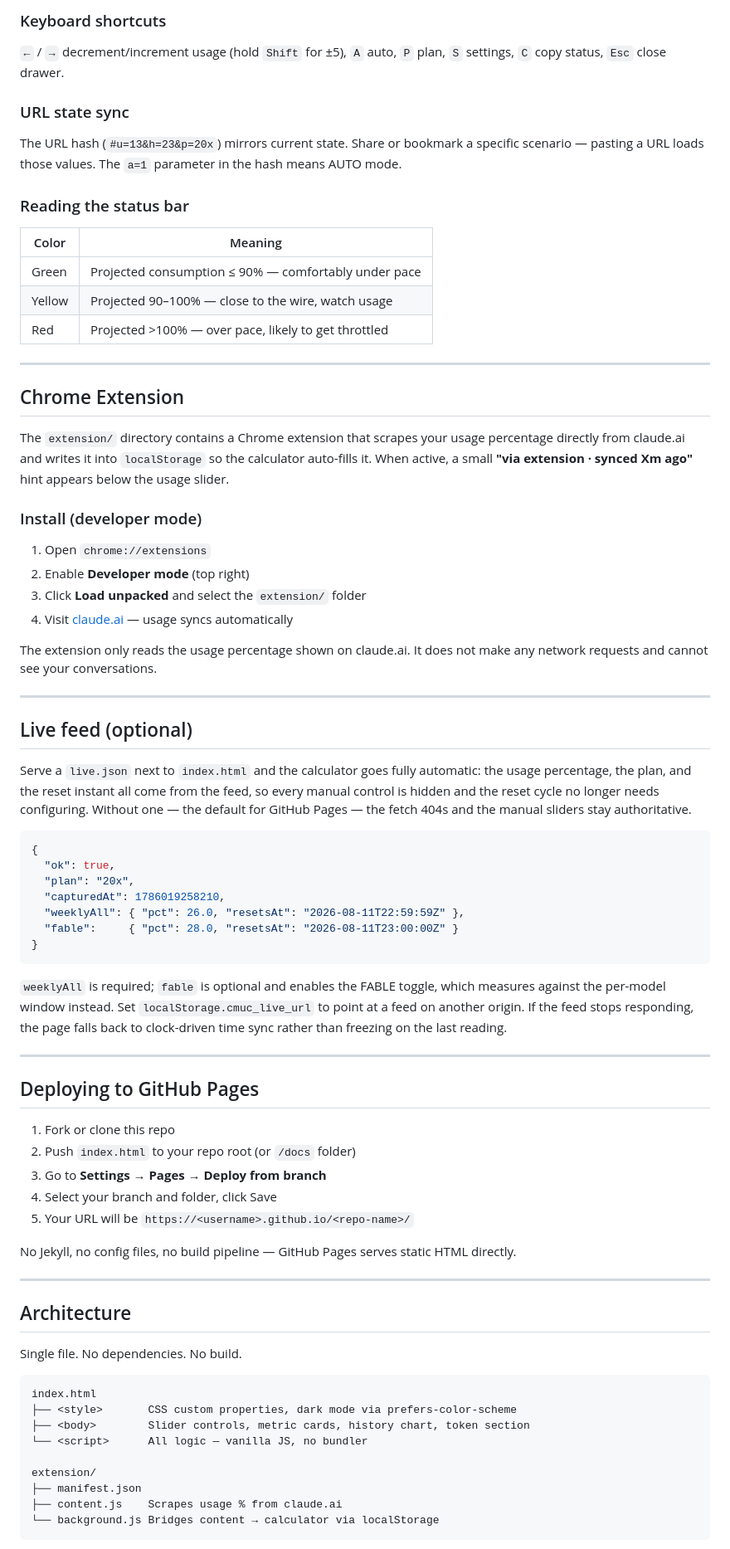
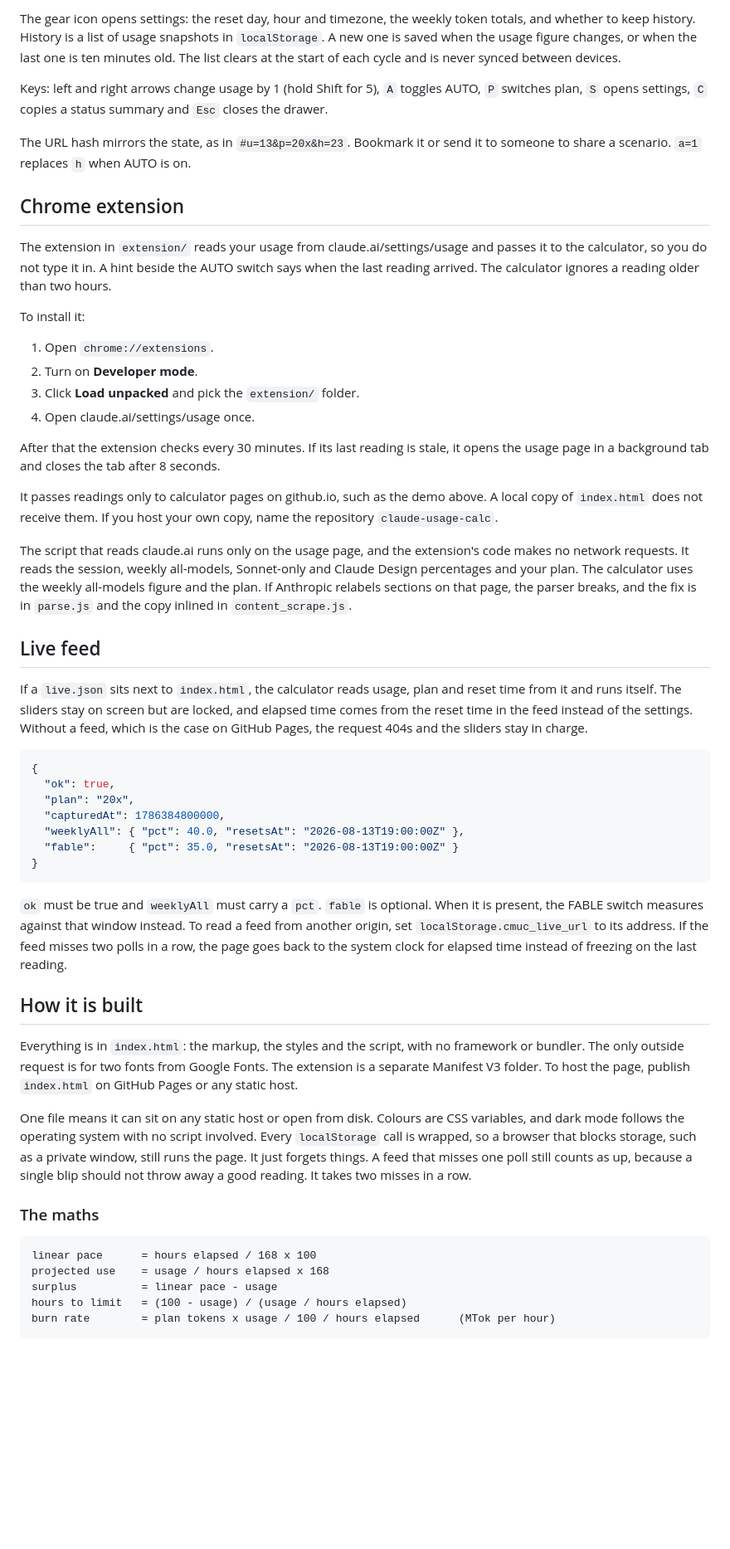
Before and after one commit to jeffbai996/claude-usage-calc, a Markdown page: README.md, the part around one of its changes. Shown at 83% size. Drawn GitHub-style; blank space fills up the shorter version.

Commit message:
docs: rewrite the README in plain language

````diff
--- a/README.md
+++ b/README.md
@@ -73,79 +36,56 @@ History snapshots are written to `localStorage` after you stop dragging the slid
 
-### Keyboard shortcuts
+The gear icon opens settings: the reset day, hour and timezone, the weekly token totals, and whether to keep history. History is a list of usage snapshots in `localStorage`. A new one is saved when the usage figure changes, or when the last one is ten minutes old. The list clears at the start of each cycle and is never synced between devices.
 
-`←` / `→` decrement/increment usage (hold `Shift` for ±5), `A` auto, `P` plan, `S` settings, `C` copy status, `Esc` close drawer.
+Keys: left and right arrows change usage by 1 (hold Shift for 5), `A` toggles AUTO, `P` switches plan, `S` opens settings, `C` copies a status summary and `Esc` closes the drawer.
 
-### URL state sync
+The URL hash mirrors the state, as in `#u=13&p=20x&h=23`. Bookmark it or send it to someone to share a scenario. `a=1` replaces `h` when AUTO is on.
 
-The URL hash (`#u=13&h=23&p=20x`) mirrors current state. Share or bookmark a specific scenario — pasting a URL loads those values. The `a=1` parameter in the hash means AUTO mode.
+## Chrome extension
 
-### Reading the status bar
+The extension in `extension/` reads your usage from claude.ai/settings/usage and passes it to the calculator, so you do not type it in. A hint beside the AUTO switch says when the last reading arrived. The calculator ignores a reading older than two hours.
 
-| Color | Meaning |
-|---|---|
-| Green | Projected consumption ≤ 90% — comfortably under pace |
-| Yellow | Projected 90–100% — close to the wire, watch usage |
-| Red | Projected >100% — over pace, likely to get throttled |
+To install it:
 
----
+1. Open `chrome://extensions`.
+2. Turn on **Developer mode**.
+3. Click **Load unpacked** and pick the `extension/` folder.
+4. Open claude.ai/settings/usage once.
 
-## Chrome Extension
+After that the extension checks every 30 minutes. If its last reading is stale, it opens the usage page in a background tab and closes the tab after 8 seconds.
 
-The `extension/` directory contains a Chrome extension that scrapes your usage percentage directly from claude.ai and writes it into `localStorage` so the calculator auto-fills it. When active, a small **"via extension · synced Xm ago"** hint appears below the usage slider.
+It passes readings only to calculator pages on github.io, such as the demo above. A local copy of `index.html` does not receive them. If you host your own copy, name the repository `claude-usage-calc`.
 
-### Install (developer mode)
-1. Open `chrome://extensions`
-2. Enable **Developer mode** (top right)
-3. Click **Load unpacked** and select the `extension/` folder
-4. Visit [claude.ai](https://claude.ai) — usage syncs automatically
+The script that reads claude.ai runs only on the usage page, and the extension's code makes no network requests. It reads the session, weekly all-models, Sonnet-only and Claude Design percentages and your plan. The calculator uses the weekly all-models figure and the plan. If Anthropic relabels sections on that page, the parser breaks, and the fix is in `parse.js` and the copy inlined in `content_scrape.js`.
 
-The extension only reads the usage percentage shown on claude.ai. It does not make any network requests and cannot see your conversations.
+## Live feed
 
----
-
-## Live feed (optional)
-
-Serve a `live.json` next to `index.html` and the calculator goes fully automatic: the usage percentage, the plan, and the reset instant all come from the feed, so every manual control is hidden and the reset cycle no longer needs configuring. Without one — the default for GitHub Pages — the fetch 404s and the manual sliders stay authoritative.
+If a `live.json` sits next to `index.html`, the calculator reads usage, plan and reset time from it and runs itself. The sliders stay on screen but are locked, and elapsed time comes from the reset time in the feed instead of the settings. Without a feed, which is the case on GitHub Pages, the request 404s and the sliders stay in charge.
 
 ```json
 {
   "ok": true,
   "plan": "20x",
-  "capturedAt": 1786019258210,
-  "weeklyAll": { "pct": 26.0, "resetsAt": "2026-08-11T22:59:59Z" },
-  "fable":     { "pct": 28.0, "resetsAt": "2026-08-11T23:00:00Z" }
+  "capturedAt": 1786384800000,
+  "weeklyAll": { "pct": 40.0, "resetsAt": "2026-08-13T19:00:00Z" },
+  "fable":     { "pct": 35.0, "resetsAt": "2026-08-13T19:00:00Z" }
 }
 ```
 
-`weeklyAll` is required; `fable` is optional and enables the FABLE toggle, which measures against the per-model window instead. Set `localStorage.cmuc_live_url` to point at a feed on another origin. If the feed stops responding, the page falls back to clock-driven time sync rather than freezing on the last reading.
+`ok` must be true and `weeklyAll` must carry a `pct`. `fable` is optional. When it is present, the FABLE switch measures against that window instead. To read a feed from another origin, set `localStorage.cmuc_live_url` to its address. If the feed misses two polls in a row, the page goes back to the system clock for elapsed time instead of freezing on the last reading.
 
----
+## How it is built
 
-## Deploying to GitHub Pages
+Everything is in `index.html`: the markup, the styles and the script, with no framework or bundler. The only outside request is for two fonts from Google Fonts. The extension is a separate Manifest V3 folder. To host the page, publish `index.html` on GitHub Pages or any static host.
 
-1. Fork or clone this repo
-2. Push `index.html` to your repo root (or `/docs` folder)
-3. Go to **Settings → Pages → Deploy from branch**
-4. Select your branch and folder, click Save
-5. Your URL will be `https://<username>.github.io/<repo-name>/`
+One file means it can sit on any static host or open from disk. Colours are CSS variables, and dark mode follows the operating system with no script involved. Every `localStorage` call is wrapped, so a browser that blocks storage, such as a private window, still runs the page. It just forgets things. A feed that misses one poll still counts as up, because a single blip should not throw away a good reading. It takes two misses in a row.
 
-No Jekyll, no config files, no build pipeline — GitHub Pages serves static HTML directly.
-
----
-
-## Architecture
-
-Single file. No dependencies. No build.
+### The maths
 
 ```
-index.html
-├── <style>       CSS custom properties, dark mode via prefers-color-scheme
-├── <body>        Slider controls, metric cards, history chart, token section
-└── <script>      All logic — vanilla JS, no bundler
-
-extension/
-├── manifest.json
-├── content.js    Scrapes usage % from claude.ai
-└── background.js Bridges content → calculator via localStorage
+linear pace      = hours elapsed / 168 x 100
+projected use    = usage / hours elapsed x 168
+surplus          = linear pace - usage
+hours to limit   = (100 - usage) / (usage / hours elapsed)
+burn rate        = plan tokens x usage / 100 / hours elapsed      (MTok per hour)
 ```
 
````
Also changed, not shown: other parts of README.md (+25 -114 lines).
